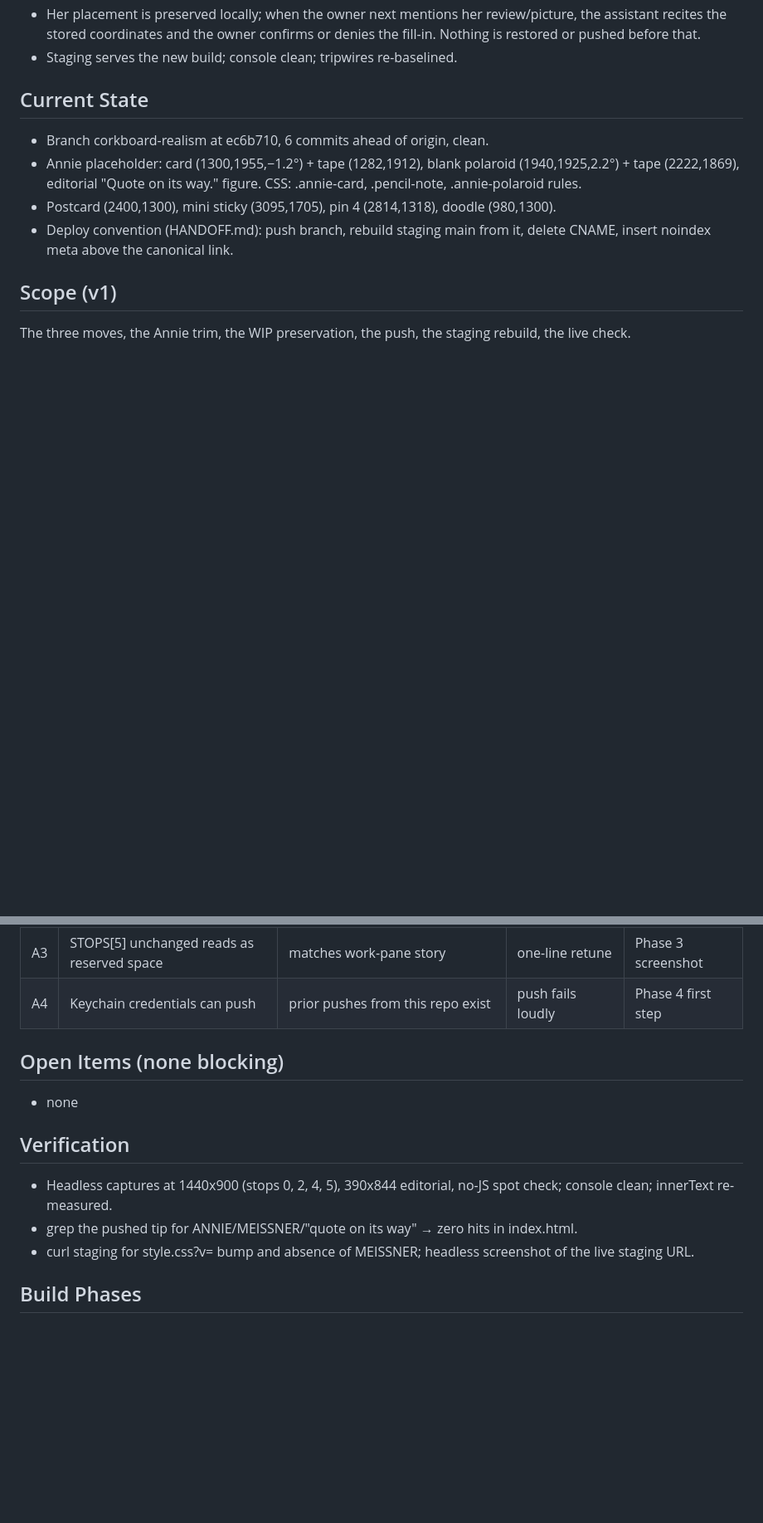
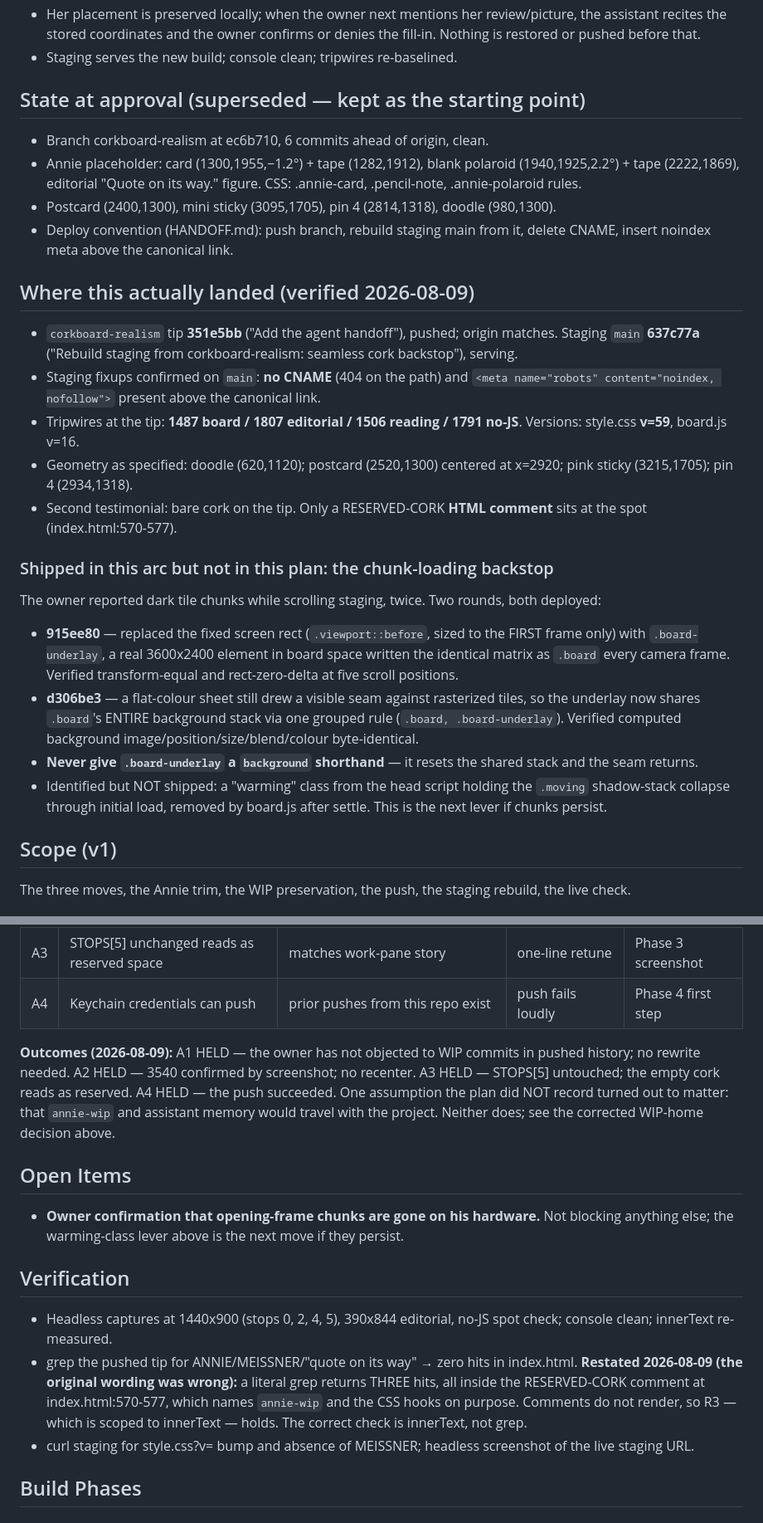
Before and after one commit to notcadenwhitt-stack/whittworks-CorkboardTesting-site, a Markdown page: PLAN.md, 2 parts joined by grey strips. Shown at 83% size. GitHub-like rendering; blank space fills up the shorter version.

Commit message:
docs: align PLAN.md with the state that actually shipped
Phases 4 and 5 were complete but still unchecked, so the plan read as if
the arc stopped before the deploy. Reconciled against the repo and the
live remotes:

- Ticked phases 4 and 5 with the evidence that verifies each.
- Recorded the chunk-loading backstop (915ee80, d306be3), which shipped in
  this arc but was never in the plan.
- Retitled Current State as the starting point and added where it landed:
  tip 351e5bb, staging 637c77a, tripwires 1487/1807/1506/1791, style.css
  v=59.
- Corrected the WIP-home decision: annie-wip is machine-local and absent
  elsewhere; the markup is in pushed history at 681d2da, which every clone
  has. Same for assistant memory, which is per-machine.
- Restated the grep verification, which was wrong: three hits remain inside
  the RESERVED-CORK comment. R3 is scoped to innerText and holds.
- Resolved the assumptions ledger and replaced the empty Open Items with
  the one real one: owner confirmation on the chunk fix.

Co-Authored-By: Claude Opus 5 <noreply@anthropic.com>

```diff
--- a/PLAN.md
+++ b/PLAN.md
@@ -30,7 +39,7 @@ working site. Parked secondary asks: Annie's real quote/photo fill-in
   confirms or denies the fill-in. Nothing is restored or pushed before that.
 - Staging serves the new build; console clean; tripwires re-baselined.
 
-## Current State
+## State at approval (superseded — kept as the starting point)
 - Branch corkboard-realism at ec6b710, 6 commits ahead of origin, clean.
 - Annie placeholder: card (1300,1955,−1.2°) + tape (1282,1912), blank
   polaroid (1940,1925,2.2°) + tape (2222,1869), editorial "Quote on its
@@ -39,6 +48,37 @@ working site. Parked secondary asks: Annie's real quote/photo fill-in
   (980,1300).
 - Deploy convention (HANDOFF.md): push branch, rebuild staging main from it,
   delete CNAME, insert noindex meta above the canonical link.
+
+## Where this actually landed (verified 2026-08-09)
+- `corkboard-realism` tip **351e5bb** ("Add the agent handoff"), pushed;
+  origin matches. Staging `main` **637c77a** ("Rebuild staging from
+  corkboard-realism: seamless cork backstop"), serving.
+- Staging fixups confirmed on `main`: **no CNAME** (404 on the path) and
+  `<meta name="robots" content="noindex, nofollow">` present above the
+  canonical link.
+- Tripwires at the tip: **1487 board / 1807 editorial / 1506 reading /
+  1791 no-JS**. Versions: style.css **v=59**, board.js v=16.
+- Geometry as specified: doodle (620,1120); postcard (2520,1300) centered at
+  x=2920; pink sticky (3215,1705); pin 4 (2934,1318).
+- Second testimonial: bare cork on the tip. Only a RESERVED-CORK **HTML
+  comment** sits at the spot (index.html:570-577).
+
+### Shipped in this arc but not in this plan: the chunk-loading backstop
+The owner reported dark tile chunks while scrolling staging, twice. Two
+rounds, both deployed:
+- **915ee80** — replaced the fixed screen rect (`.viewport::before`, sized to
+  the FIRST frame only) with `.board-underlay`, a real 3600x2400 element in
+  board space written the identical matrix as `.board` every camera frame.
+  Verified transform-equal and rect-zero-delta at five scroll positions.
+- **d306be3** — a flat-colour sheet still drew a visible seam against
+  rasterized tiles, so the underlay now shares `.board`'s ENTIRE background
+  stack via one grouped rule (`.board, .board-underlay`). Verified computed
+  background image/position/size/blend/colour byte-identical.
+- **Never give `.board-underlay` a `background` shorthand** — it resets the
+  shared stack and the seam returns.
+- Identified but NOT shipped: a "warming" class from the head script holding
+  the `.moving` shadow-stack collapse through initial load, removed by
+  board.js after settle. This is the next lever if chunks persist.
 
 ## Scope (v1)
 The three moves, the Annie trim, the WIP preservation, the push, the staging
@@ -106,14 +154,28 @@ None — static site, no storage. Git: one local-only branch created.
 | A3 | STOPS[5] unchanged reads as reserved space | matches work-pane story | one-line retune | Phase 3 screenshot |
 | A4 | Keychain credentials can push | prior pushes from this repo exist | push fails loudly | Phase 4 first step |
 
-## Open Items (none blocking)
-- none
+**Outcomes (2026-08-09):** A1 HELD — the owner has not objected to WIP commits
+in pushed history; no rewrite needed. A2 HELD — 3540 confirmed by screenshot;
+no recenter. A3 HELD — STOPS[5] untouched; the empty cork reads as reserved.
+A4 HELD — the push succeeded. One assumption the plan did NOT record turned out
+to matter: that `annie-wip` and assistant memory would travel with the project.
+Neither does; see the corrected WIP-home decision above.
+
+## Open Items
+- **Owner confirmation that opening-frame chunks are gone on his hardware.**
+  Not blocking anything else; the warming-class lever above is the next move
+  if they persist.
 
 ## Verification
 - Headless captures at 1440x900 (stops 0, 2, 4, 5), 390x844 editorial,
   no-JS spot check; console clean; innerText re-measured.
 - grep the pushed tip for ANNIE/MEISSNER/"quote on its way" → zero hits in
   index.html.
+  **Restated 2026-08-09 (the original wording was wrong):** a literal grep
+  returns THREE hits, all inside the RESERVED-CORK comment at
+  index.html:570-577, which names `annie-wip` and the CSS hooks on purpose.
+  Comments do not render, so R3 — which is scoped to innerText — holds. The
+  correct check is innerText, not grep.
 - curl staging for style.css?v= bump and absence of MEISSNER; headless
   screenshot of the live staging URL.
 
```
Also changed, not shown: other parts of PLAN.md (+31 -2 lines).
